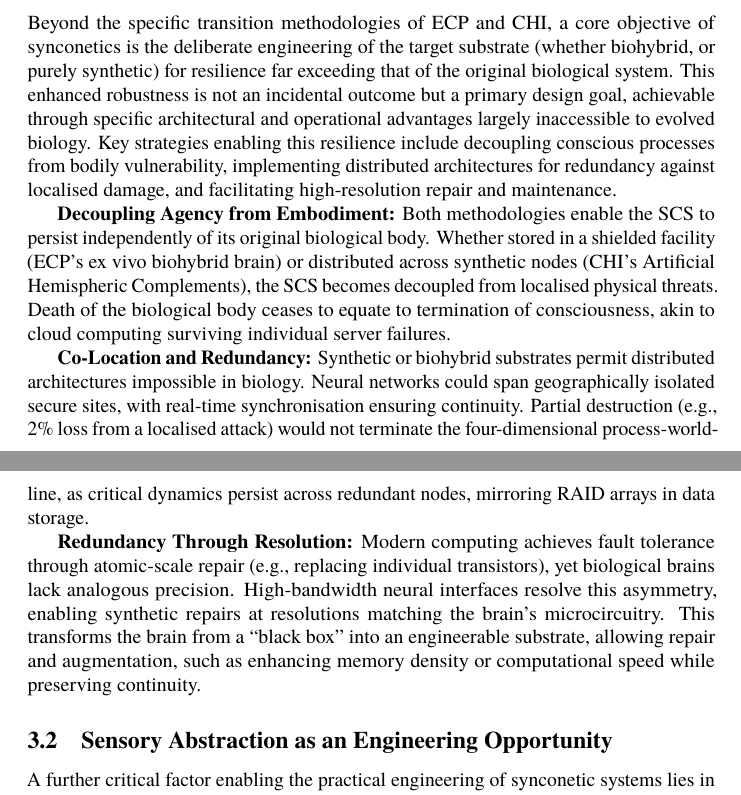
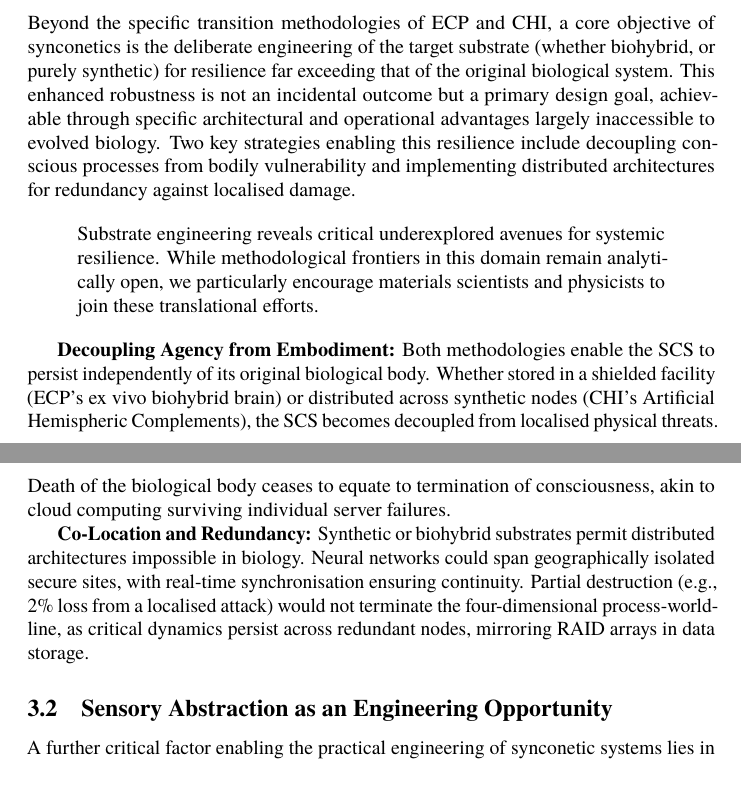
Before and after one commit to danburonline/public-writings, a LaTeX paper (02_essays/2025/002_essay/essay.tex): two parts of pages 17 and 18 of 28, joined at a grey line, cut so that both start at the same text. Compiled offline with pdfLaTeX.

Commit message:
Add more callouts (quote blocks)

```diff
--- a/02_essays/2025/002_essay/essay.tex
+++ b/02_essays/2025/002_essay/essay.tex
@@ -280,7 +280,12 @@
   \subsection{Engineering Resilience Through Substrate Design}
   \label{sec:engineering-resilience}
 
-  Beyond the specific transition methodologies of ECP and CHI, a core objective of synconetics is the deliberate engineering of the target substrate (whether biohybrid, or purely synthetic) for resilience far exceeding that of the original biological system. This enhanced robustness is not an incidental outcome but a primary design goal, achievable through specific architectural and operational advantages largely inaccessible to evolved biology. Key strategies enabling this resilience include decoupling conscious processes from bodily vulnerability, implementing distributed architectures for redundancy against localised damage, and facilitating high-resolution repair and maintenance.
+  Beyond the specific transition methodologies of ECP and CHI, a core objective of synconetics is the deliberate engineering of the target substrate (whether biohybrid, or purely synthetic) for resilience far exceeding that of the original biological system. This enhanced robustness is not an incidental outcome but a primary design goal, achievable through specific architectural and operational advantages largely inaccessible to evolved biology. Two key strategies enabling this resilience include decoupling conscious processes from bodily vulnerability and implementing distributed architectures for redundancy against localised damage.
+
+
+  \begin{quote}
+    Substrate engineering reveals critical underexplored avenues for systemic resilience. While methodological frontiers in this domain remain analytically open, we particularly encourage materials scientists and physicists to join these translational efforts.
+  \end{quote}
 
   % \begin{figure}[ht!]
   %   \centering
@@ -292,8 +297,6 @@
   \textbf{Decoupling Agency from Embodiment:} Both methodologies enable the SCS to persist independently of its original biological body. Whether stored in a shielded facility (ECP’s ex vivo biohybrid brain) or distributed across synthetic nodes (CHI’s Artificial Hemispheric Complements), the SCS becomes decoupled from localised physical threats. Death of the biological body ceases to equate to termination of consciousness, akin to cloud computing surviving individual server failures.
 
   \textbf{Co-Location and Redundancy:} Synthetic or biohybrid substrates permit distributed architectures impossible in biology. Neural networks could span geographically isolated secure sites, with real-time synchronisation ensuring continuity. Partial destruction (e.g., 2\% loss from a localised attack) would not terminate the four-dimensional process-world-line, as critical dynamics persist across redundant nodes, mirroring RAID arrays in data storage.
-
-  \textbf{Redundancy Through Resolution:} Modern computing achieves fault tolerance through atomic-scale repair (e.g., replacing individual transistors), yet biological brains lack analogous precision. High-bandwidth neural interfaces resolve this asymmetry, enabling synthetic repairs at resolutions matching the brain’s microcircuitry. This transforms the brain from a “black box” into an engineerable substrate, allowing repair and augmentation, such as enhancing memory density or computational speed while preserving continuity.
 
   \subsection{Sensory Abstraction as an Engineering Opportunity}
   \label{sec:sensory-abstraction}
```
Also changed, not shown: 02_essays/2025/002_essay/essay.tex (6 more changed lines).
